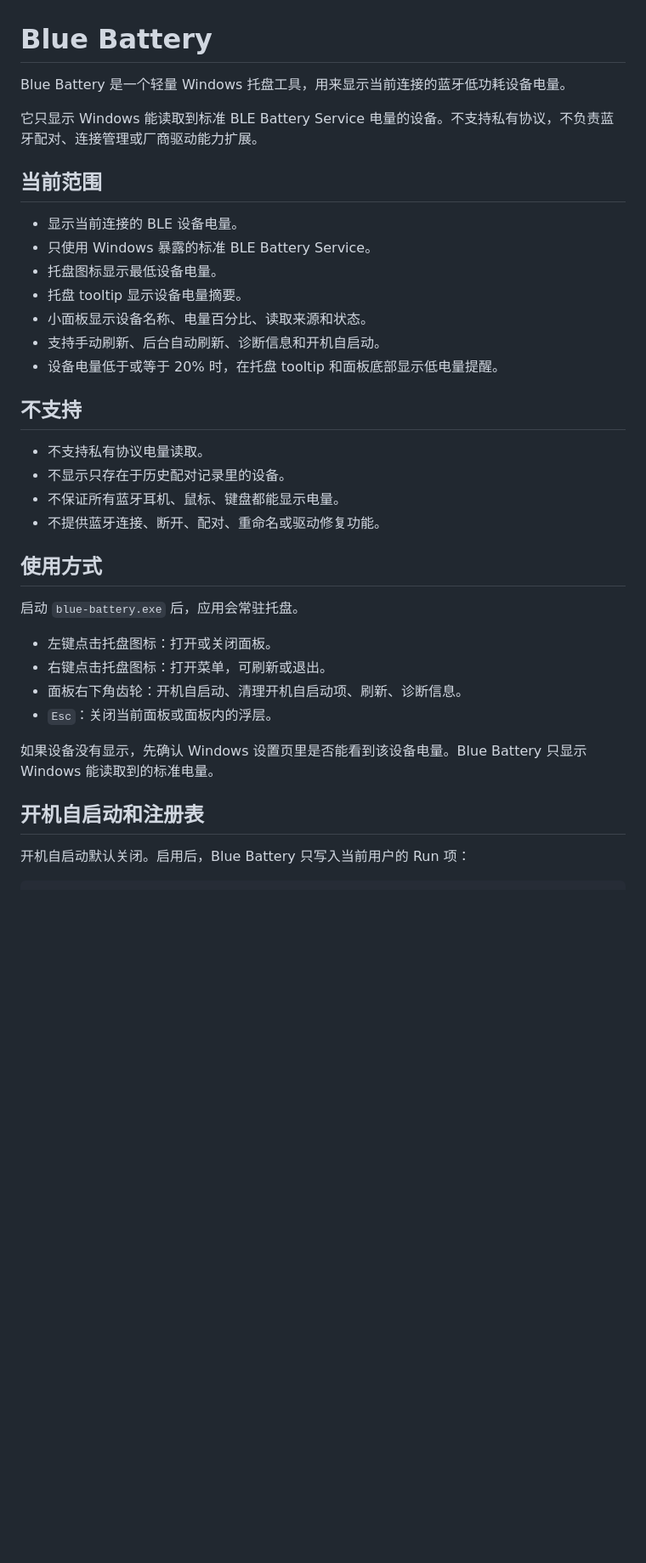
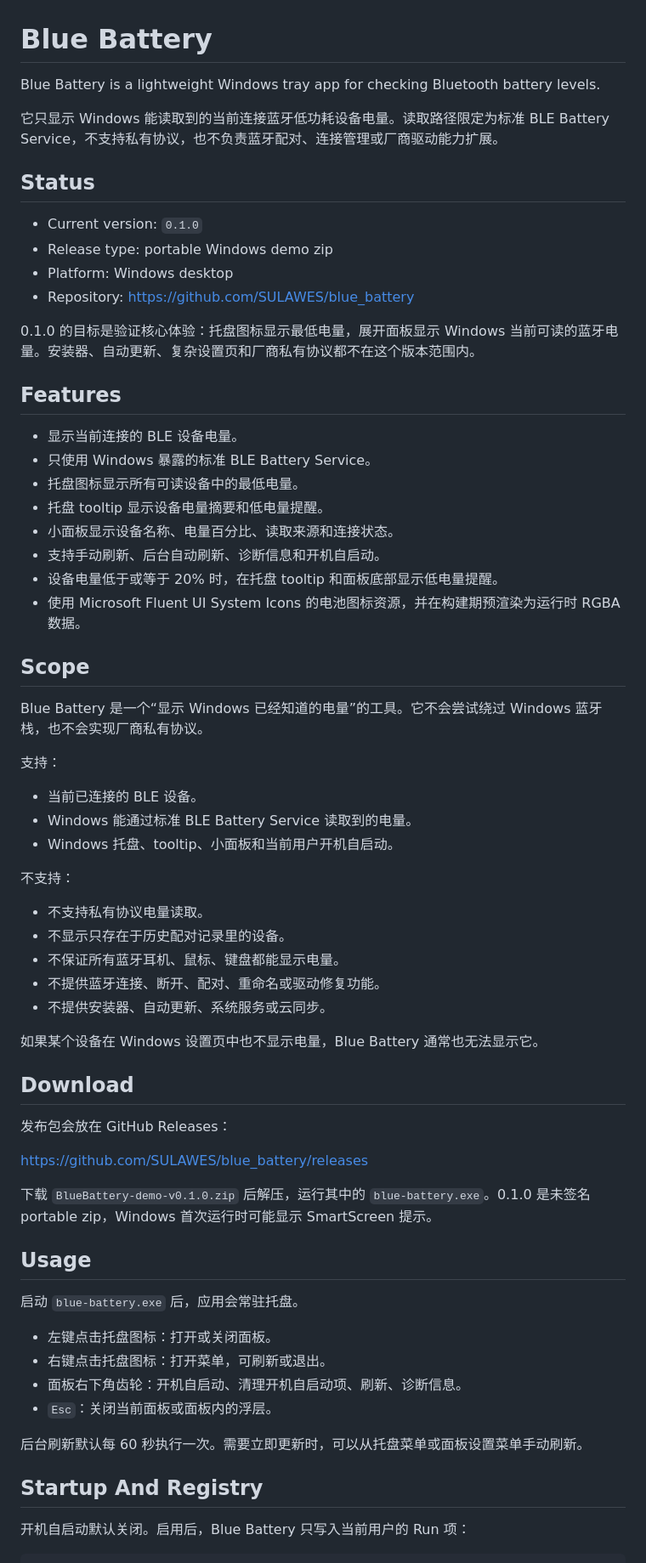
Before and after one commit to SULAWES/blue_battery, a Markdown page: README.md, the part around one of its changes. Shown at 85% size. GitHub-like rendering; blank space fills up the shorter version.

Commit message:
Polish README for open source release

```diff
--- a/README.md
+++ b/README.md
@@ -1,27 +1,58 @@
 # Blue Battery
 
-Blue Battery 是一个轻量 Windows 托盘工具，用来显示当前连接的蓝牙低功耗设备电量。
+Blue Battery is a lightweight Windows tray app for checking Bluetooth battery levels.
 
-它只显示 Windows 能读取到标准 BLE Battery Service 电量的设备。不支持私有协议，不负责蓝牙配对、连接管理或厂商驱动能力扩展。
+它只显示 Windows 能读取到的当前连接蓝牙低功耗设备电量。读取路径限定为标准 BLE Battery Service，不支持私有协议，也不负责蓝牙配对、连接管理或厂商驱动能力扩展。
 
-## 当前范围
+## Status
+
+- Current version: `0.1.0`
+- Release type: portable Windows demo zip
+- Platform: Windows desktop
+- Repository: <https://github.com/SULAWES/blue_battery>
+
+0.1.0 的目标是验证核心体验：托盘图标显示最低电量，展开面板显示 Windows 当前可读的蓝牙电量。安装器、自动更新、复杂设置页和厂商私有协议都不在这个版本范围内。
+
+## Features
 
 - 显示当前连接的 BLE 设备电量。
 - 只使用 Windows 暴露的标准 BLE Battery Service。
-- 托盘图标显示最低设备电量。
-- 托盘 tooltip 显示设备电量摘要。
-- 小面板显示设备名称、电量百分比、读取来源和状态。
+- 托盘图标显示所有可读设备中的最低电量。
+- 托盘 tooltip 显示设备电量摘要和低电量提醒。
+- 小面板显示设备名称、电量百分比、读取来源和连接状态。
 - 支持手动刷新、后台自动刷新、诊断信息和开机自启动。
 - 设备电量低于或等于 20% 时，在托盘 tooltip 和面板底部显示低电量提醒。
+- 使用 Microsoft Fluent UI System Icons 的电池图标资源，并在构建期预渲染为运行时 RGBA 数据。
 
-## 不支持
+## Scope
+
+Blue Battery 是一个“显示 Windows 已经知道的电量”的工具。它不会尝试绕过 Windows 蓝牙栈，也不会实现厂商私有协议。
+
+支持：
+
+- 当前已连接的 BLE 设备。
+- Windows 能通过标准 BLE Battery Service 读取到的电量。
+- Windows 托盘、tooltip、小面板和当前用户开机自启动。
+
+不支持：
 
 - 不支持私有协议电量读取。
 - 不显示只存在于历史配对记录里的设备。
 - 不保证所有蓝牙耳机、鼠标、键盘都能显示电量。
 - 不提供蓝牙连接、断开、配对、重命名或驱动修复功能。
+- 不提供安装器、自动更新、系统服务或云同步。
 
-## 使用方式
+如果某个设备在 Windows 设置页中也不显示电量，Blue Battery 通常也无法显示它。
+
+## Download
+
+发布包会放在 GitHub Releases：
+
+<https://github.com/SULAWES/blue_battery/releases>
+
+下载 `BlueBattery-demo-v0.1.0.zip` 后解压，运行其中的 `blue-battery.exe`。0.1.0 是未签名 portable zip，Windows 首次运行时可能显示 SmartScreen 提示。
+
+## Usage
 
 启动 `blue-battery.exe` 后，应用会常驻托盘。
 
@@ -30,9 +61,9 @@ Blue Battery 是一个轻量 Windows 托盘工具，用来显示当前连接的
 - 面板右下角齿轮：开机自启动、清理开机自启动项、刷新、诊断信息。
 - `Esc`：关闭当前面板或面板内的浮层。
 
-如果设备没有显示，先确认 Windows 设置页里是否能看到该设备电量。Blue Battery 只显示 Windows 能读取到的标准电量。
+后台刷新默认每 60 秒执行一次。需要立即更新时，可以从托盘菜单或面板设置菜单手动刷新。
 
-## 开机自启动和注册表
+## Startup And Registry
 
 开机自启动默认关闭。启用后，Blue Battery 只写入当前用户的 Run 项：
 
```
Also changed, not shown: other parts of README.md (+54 -9 lines).
